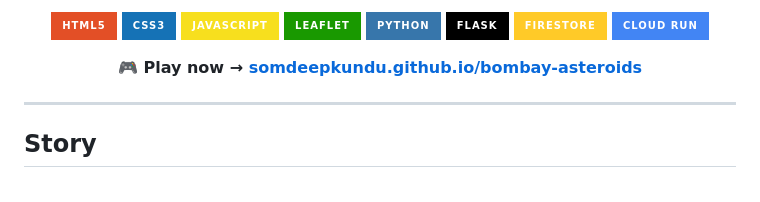
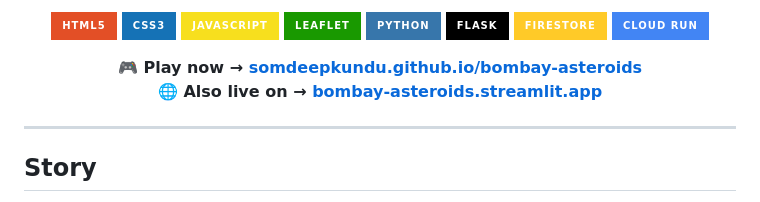
Before and after one commit to somdeepkundu/bombay-asteroids, a Markdown page: README.md, the part around the change. GitHub-like rendering; badges without logos.

Commit message:
docs: restore Streamlit URL alongside GitHub Pages link

```diff
--- a/README.md
+++ b/README.md
@@ -14,7 +14,8 @@ A browser-based shoot'em'up built with **vanilla HTML, CSS, and JavaScript** —
 </p>
 
 <p align="center">
-  <strong>🎮 Play now → <a href="https://somdeepkundu.github.io/bombay-asteroids/">somdeepkundu.github.io/bombay-asteroids</a></strong>
+  <strong>🎮 Play now → <a href="https://somdeepkundu.github.io/bombay-asteroids/">somdeepkundu.github.io/bombay-asteroids</a></strong><br/>
+  <strong>🌐 Also live on → <a href="https://bombay-asteroids.streamlit.app/">bombay-asteroids.streamlit.app</a></strong>
 </p>
 
 ---
```
